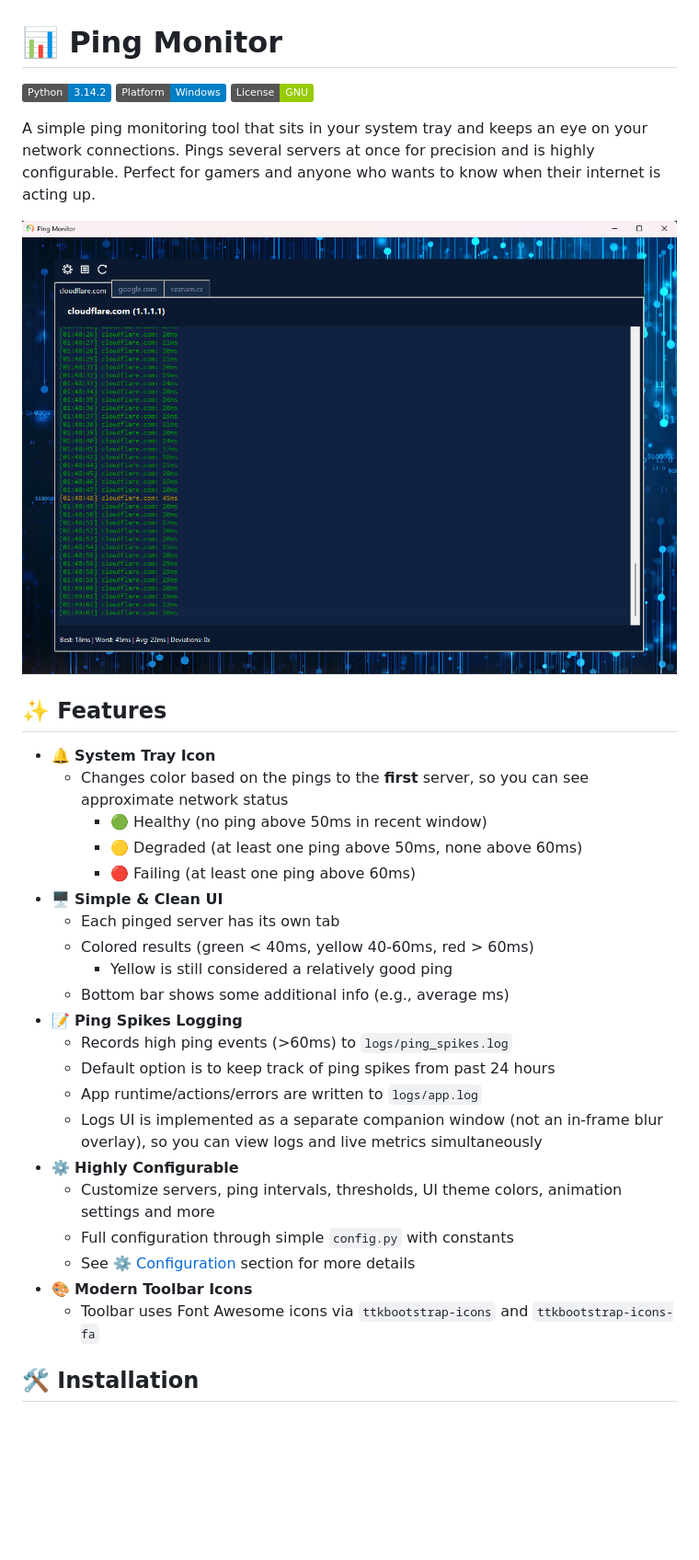
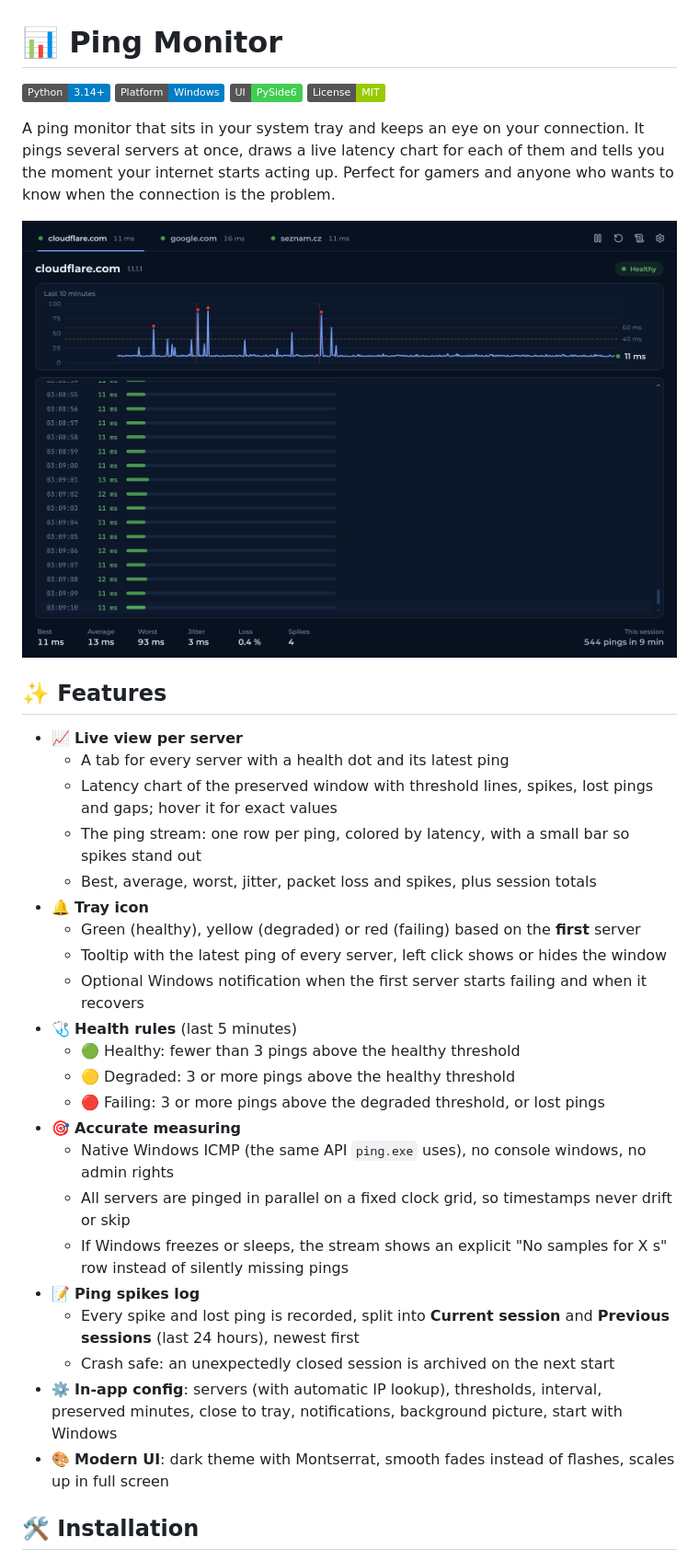
Before and after one commit to matejkadlec/ping-monitor, a Markdown page: README.md, the part around one of its changes. Shown at 92% size. GitHub-like rendering; pictures changed too: assets/example.png; badges without logos; blank space fills up the shorter version.

```diff
--- a/README.md
+++ b/README.md
@@ -1,8 +1,9 @@
 # 📊 Ping Monitor
 
-![Python 3.14.2](https://img.shields.io/badge/Python-3.14.2-blue)
+![Python 3.14+](https://img.shields.io/badge/Python-3.14%2B-blue)
 ![Platform Windows](https://img.shields.io/badge/Platform-Windows-blue)
-![License GNU](https://img.shields.io/badge/License-GNU-green)
+![UI PySide6](https://img.shields.io/badge/UI-PySide6-41cd52)
+![License MIT](https://img.shields.io/badge/License-MIT-green)
 
-A simple ping monitoring tool that sits in your system tray and keeps an eye on your network connections. Pings several servers at once for precision and is highly configurable. Perfect for gamers and anyone who wants to know when their internet is acting up.
+A ping monitor that sits in your system tray and keeps an eye on your connection. It pings several servers at once, draws a live latency chart for each of them and tells you the moment your internet starts acting up. Perfect for gamers and anyone who wants to know when the connection is the problem.
 
@@ -10,27 +11,28 @@ A simple ping monitoring tool that sits in your system tray and keeps an eye on
 
 ## ✨ Features
 
-- 🔔 **System Tray Icon**
-  - Changes color based on the pings to the **first** server, so you can see approximate network status
-    - 🟢 Healthy (no ping above 50ms in recent window)
-    - 🟡 Degraded (at least one ping above 50ms, none above 60ms)
-    - 🔴 Failing (at least one ping above 60ms)
-- 🖥️ **Simple & Clean UI**
-  - Each pinged server has its own tab
-  - Colored results (green < 40ms, yellow 40-60ms, red > 60ms)
-    - Yellow is still considered a relatively good ping
-  - Bottom bar shows some additional info (e.g., average ms)
-- 📝 **Ping Spikes Logging**
-  - Records high ping events (>60ms) to `logs/ping_spikes.log`
-  - Default option is to keep track of ping spikes from past 24 hours
-  - App runtime/actions/errors are written to `logs/app.log`
-  - Logs UI is implemented as a separate companion window (not an in-frame blur overlay), so you can view logs and live metrics simultaneously
-- ⚙️ **Highly Configurable**
-  - Customize servers, ping intervals, thresholds, UI theme colors, animation settings and more
-  - Full configuration through simple `config.py` with constants
-  - See [⚙️ Configuration](#⚙️-configuration) section for more details
-- 🎨 **Modern Toolbar Icons**
-  - Toolbar uses Font Awesome icons via `ttkbootstrap-icons` and `ttkbootstrap-icons-fa`
+- 📈 **Live view per server**
+  - A tab for every server with a health dot and its latest ping
+  - Latency chart of the preserved window with threshold lines, spikes, lost pings and gaps; hover it for exact values
+  - The ping stream: one row per ping, colored by latency, with a small bar so spikes stand out
+  - Best, average, worst, jitter, packet loss and spikes, plus session totals
+- 🔔 **Tray icon**
+  - Green (healthy), yellow (degraded) or red (failing) based on the **first** server
+  - Tooltip with the latest ping of every server, left click shows or hides the window
+  - Optional Windows notification when the first server starts failing and when it recovers
+- 🩺 **Health rules** (last 5 minutes)
+  - 🟢 Healthy: fewer than 3 pings above the healthy threshold
+  - 🟡 Degraded: 3 or more pings above the healthy threshold
+  - 🔴 Failing: 3 or more pings above the degraded threshold, or lost pings
+- 🎯 **Accurate measuring**
+  - Native Windows ICMP (the same API `ping.exe` uses), no console windows, no admin rights
+  - All servers are pinged in parallel on a fixed clock grid, so timestamps never drift or skip
+  - If Windows freezes or sleeps, the stream shows an explicit "No samples for X s" row instead of silently missing pings
+- 📝 **Ping spikes log**
+  - Every spike and lost ping is recorded, split into **Current session** and **Previous sessions** (last 24 hours), newest first
+  - Crash safe: an unexpectedly closed session is archived on the next start
+- ⚙️ **In-app config**: servers (with automatic IP lookup), thresholds, interval, preserved minutes, close to tray, notifications, background picture, start with Windows
+- 🎨 **Modern UI**: dark theme with Montserrat, smooth fades instead of flashes, scales up in full screen
 
 ## 🛠️ Installation
 
```
Also changed, not shown: other parts of README.md (+60 -75 lines), AGENTS.md (+60 -55 lines).
